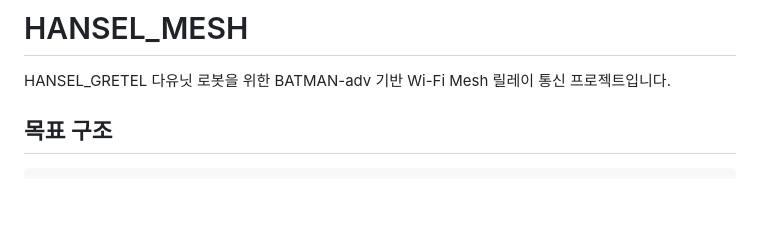
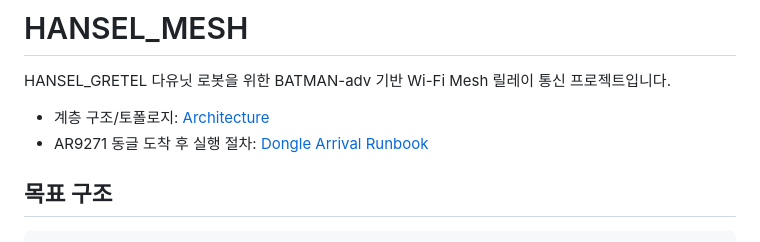
Before and after one commit to choialsgh08-hash/HANSEL_MESH, a Markdown page: README.md, the part around the change. GitHub-like rendering; blank space fills up the shorter version.

```diff
--- a/README.md
+++ b/README.md
@@ -1,6 +1,9 @@
 # HANSEL_MESH
 
 HANSEL_GRETEL 다유닛 로봇을 위한 BATMAN-adv 기반 Wi-Fi Mesh 릴레이 통신 프로젝트입니다.
+
+- 계층 구조/토폴로지: [Architecture](docs/architecture.md)
+- AR9271 동글 도착 후 실행 절차: [Dongle Arrival Runbook](docs/dongle_arrival_runbook.md)
 
 ## 목표 구조
 
```
Also changed, not shown: docs/architecture.md (added, +57 -0 lines), docs/dongle_arrival_runbook.md (added, +86 -0 lines).
